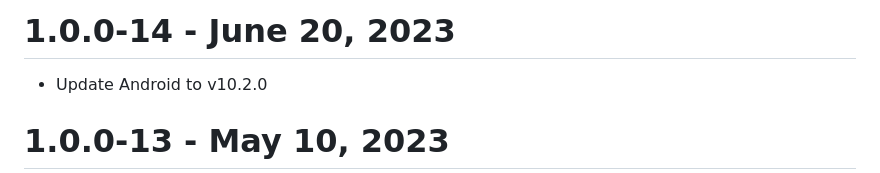
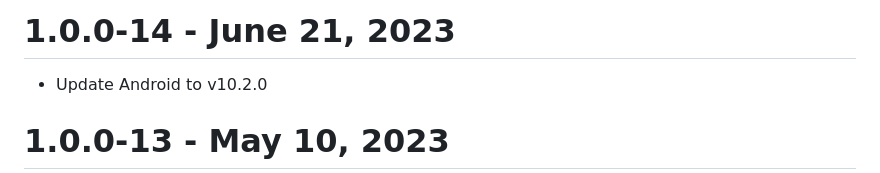
Before and after one commit to ApryseSDK/pdftron-flutter, a Markdown page: CHANGELOG.md, the part around the change. Rendered like a GitHub page.

Commit message:
wrong date

```diff
--- a/CHANGELOG.md
+++ b/CHANGELOG.md
@@ -1,4 +1,4 @@
-# 1.0.0-14 - June 20, 2023
+# 1.0.0-14 - June 21, 2023
 - Update Android to v10.2.0
 
 # 1.0.0-13 - May 10, 2023
```
